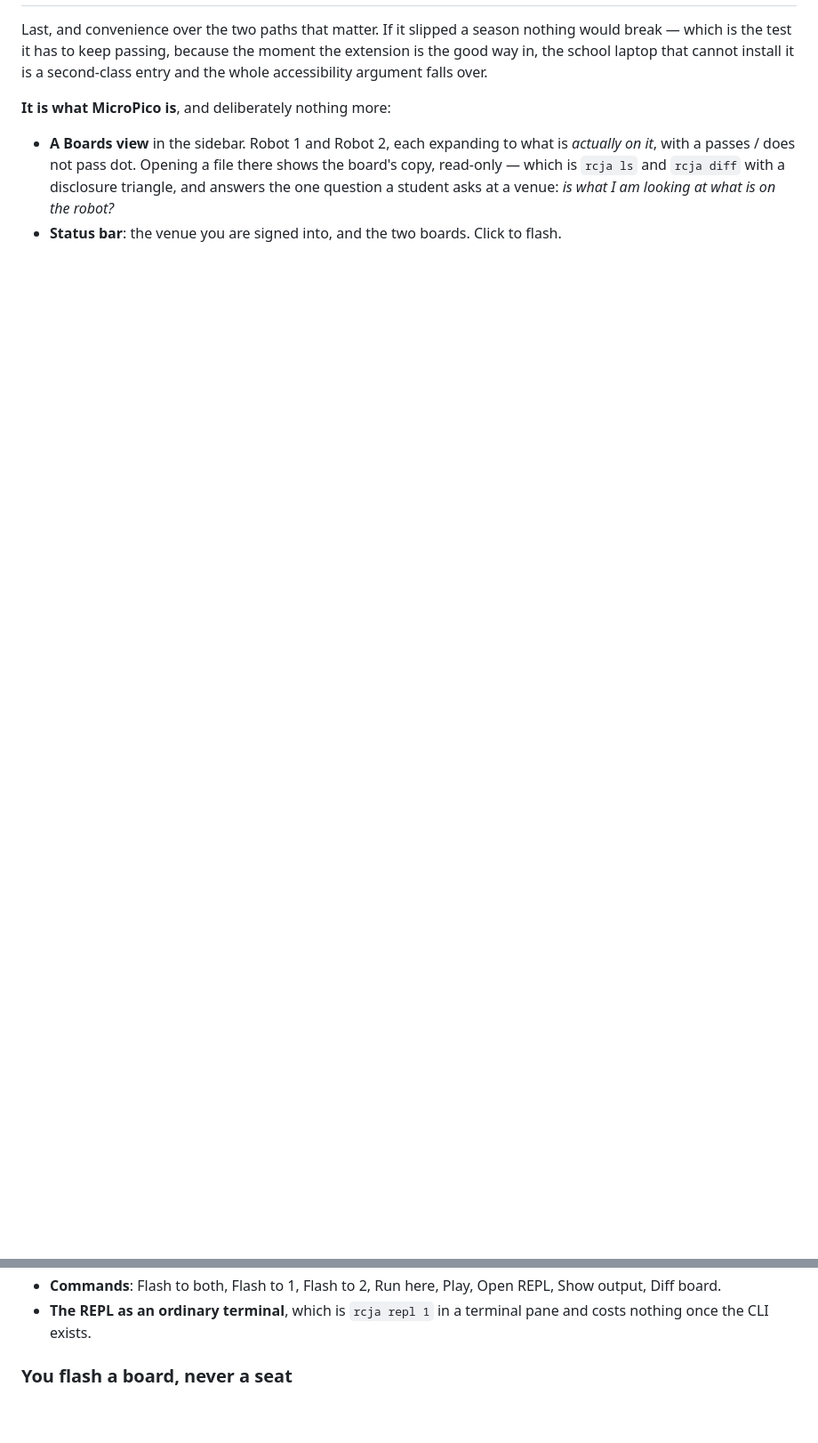
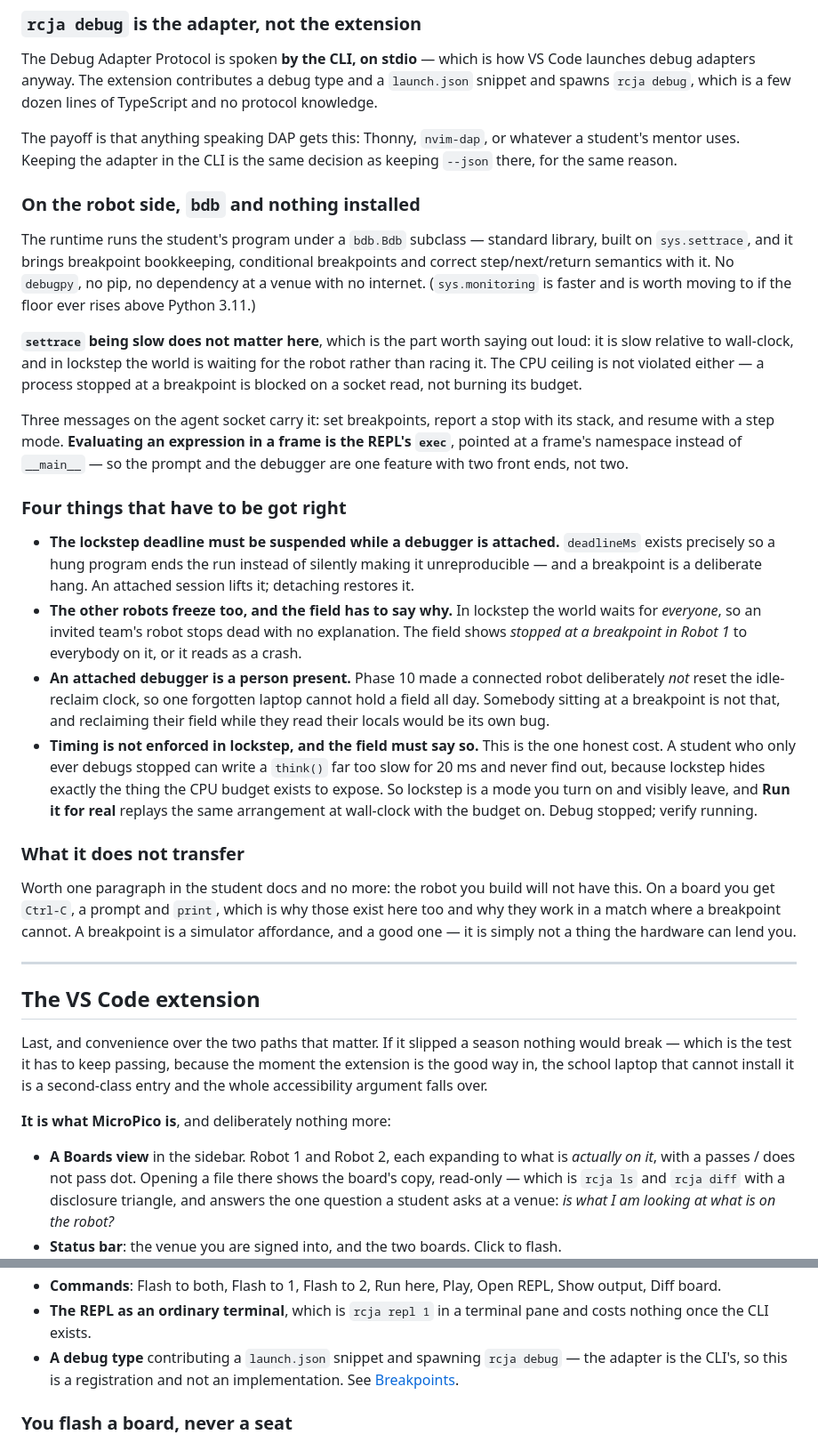
Before and after one commit to marc-cr1810/rcja-soccer-sim, a Markdown page: docs/planning/the-robot-is-a-board.md, 2 parts joined by grey strips. Shown at 89% size. Rendered like a GitHub page; blank space fills up the shorter version.

```diff
--- a/docs/planning/the-robot-is-a-board.md
+++ b/docs/planning/the-robot-is-a-board.md
@@ -354,3 +457,65 @@ existing kept history pointed at a board.
+### `rcja debug` is the adapter, not the extension
+
+The Debug Adapter Protocol is spoken **by the CLI, on stdio** — which is how
+VS Code launches debug adapters anyway. The extension contributes a debug type
+and a `launch.json` snippet and spawns `rcja debug`, which is a few dozen lines
+of TypeScript and no protocol knowledge.
+
+The payoff is that anything speaking DAP gets this: Thonny, `nvim-dap`, or
+whatever a student's mentor uses. Keeping the adapter in the CLI is the same
+decision as keeping `--json` there, for the same reason.
+
+### On the robot side, `bdb` and nothing installed
+
+The runtime runs the student's program under a `bdb.Bdb` subclass — standard
+library, built on `sys.settrace`, and it brings breakpoint bookkeeping,
+conditional breakpoints and correct step/next/return semantics with it. No
+`debugpy`, no pip, no dependency at a venue with no internet. (`sys.monitoring`
+is faster and is worth moving to if the floor ever rises above Python 3.11.)
+
+**`settrace` being slow does not matter here**, which is the part worth saying
+out loud: it is slow relative to wall-clock, and in lockstep the world is
+waiting for the robot rather than racing it. The CPU ceiling is not violated
+either — a process stopped at a breakpoint is blocked on a socket read, not
+burning its budget.
+
+Three messages on the agent socket carry it: set breakpoints, report a stop with
+its stack, and resume with a step mode. **Evaluating an expression in a frame is
+the REPL's `exec`**, pointed at a frame's namespace instead of `__main__` — so
+the prompt and the debugger are one feature with two front ends, not two.
+
+### Four things that have to be got right
+
+- **The lockstep deadline must be suspended while a debugger is attached.**
+  `deadlineMs` exists precisely so a hung program ends the run instead of
+  silently making it unreproducible — and a breakpoint is a deliberate hang. An
+  attached session lifts it; detaching restores it.
+- **The other robots freeze too, and the field has to say why.** In lockstep the
+  world waits for *everyone*, so an invited team's robot stops dead with no
+  explanation. The field shows *stopped at a breakpoint in Robot 1* to everybody
+  on it, or it reads as a crash.
+- **An attached debugger is a person present.** Phase 10 made a connected robot
+  deliberately *not* reset the idle-reclaim clock, so one forgotten laptop
+  cannot hold a field all day. Somebody sitting at a breakpoint is not that, and
+  reclaiming their field while they read their locals would be its own bug.
+- **Timing is not enforced in lockstep, and the field must say so.** This is the
+  one honest cost. A student who only ever debugs stopped can write a `think()`
+  far too slow for 20 ms and never find out, because lockstep hides exactly the
+  thing the CPU budget exists to expose. So lockstep is a mode you turn on and
+  visibly leave, and **Run it for real** replays the same arrangement at
+  wall-clock with the budget on. Debug stopped; verify running.
+
+### What it does not transfer
+
+Worth one paragraph in the student docs and no more: the robot you build will
+not have this. On a board you get `Ctrl-C`, a prompt and `print`, which is why
+those exist here too and why they work in a match where a breakpoint cannot.
+A breakpoint is a simulator affordance, and a good one — it is simply not a
+thing the hardware can lend you.
+
+---
+
+## The VS Code extension
 
 Last, and convenience over the two paths that matter. If it slipped a season
 nothing would break — which is the test it has to keep passing, because the
@@ -370,6 +535,9 @@ it is a second-class entry and the whole accessibility argument falls over.
   REPL, Show output, Diff board.
 - **The REPL as an ordinary terminal**, which is `rcja repl 1` in a terminal
   pane and costs nothing once the CLI exists.
+- **A debug type** contributing a `launch.json` snippet and spawning
+  `rcja debug` — the adapter is the CLI's, so this is a registration and not an
+  implementation. See [Breakpoints](#breakpoints).
 
 ### You flash a board, never a seat
 
```
Also changed, not shown: other parts of docs/planning/the-robot-is-a-board.md (+116 -89 lines), PHASES.md (+5 -1 lines).
